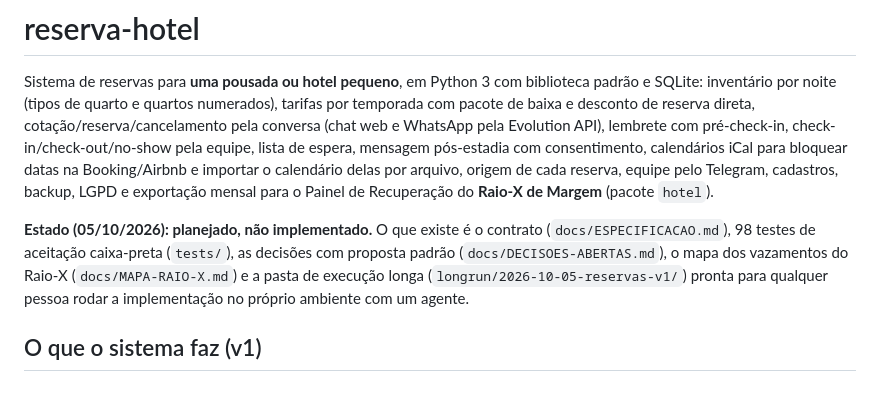
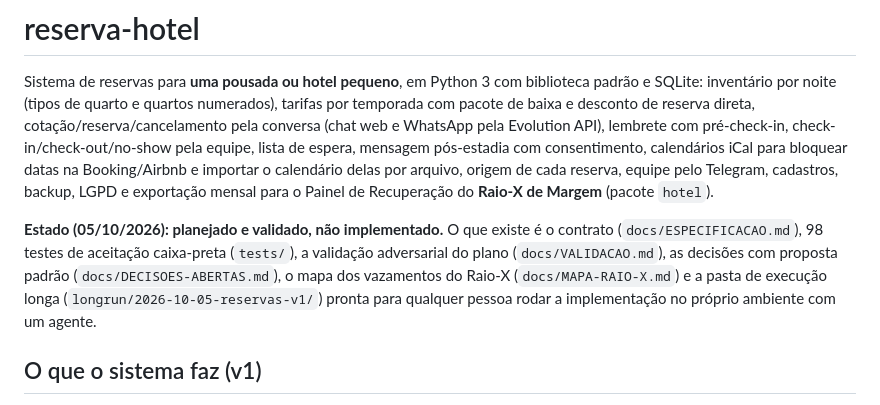
Before and after one commit to inematds/reserva-hotel, a Markdown page: README.md, the part around the change. GitHub-like rendering.

Commit message:
docs/VALIDACAO.md: relatório da validação adversarial (checklist, contas conferidas, saída dos checks)
Co-Authored-By: Claude Fable 5.1 <noreply@anthropic.com>

```diff
--- a/README.md
+++ b/README.md
@@ -2,7 +2,7 @@
 
 Sistema de reservas para **uma pousada ou hotel pequeno**, em Python 3 com biblioteca padrão e SQLite: inventário por noite (tipos de quarto e quartos numerados), tarifas por temporada com pacote de baixa e desconto de reserva direta, cotação/reserva/cancelamento pela conversa (chat web e WhatsApp pela Evolution API), lembrete com pré-check-in, check-in/check-out/no-show pela equipe, lista de espera, mensagem pós-estadia com consentimento, calendários iCal para bloquear datas na Booking/Airbnb e importar o calendário delas por arquivo, origem de cada reserva, equipe pelo Telegram, cadastros, backup, LGPD e exportação mensal para o Painel de Recuperação do **Raio-X de Margem** (pacote `hotel`).
 
-**Estado (05/10/2026): planejado, não implementado.** O que existe é o contrato (`docs/ESPECIFICACAO.md`), 98 testes de aceitação caixa-preta (`tests/`), as decisões com proposta padrão (`docs/DECISOES-ABERTAS.md`), o mapa dos vazamentos do Raio-X (`docs/MAPA-RAIO-X.md`) e a pasta de execução longa (`longrun/2026-10-05-reservas-v1/`) pronta para qualquer pessoa rodar a implementação no próprio ambiente com um agente.
+**Estado (05/10/2026): planejado e validado, não implementado.** O que existe é o contrato (`docs/ESPECIFICACAO.md`), 98 testes de aceitação caixa-preta (`tests/`), a validação adversarial do plano (`docs/VALIDACAO.md`), as decisões com proposta padrão (`docs/DECISOES-ABERTAS.md`), o mapa dos vazamentos do Raio-X (`docs/MAPA-RAIO-X.md`) e a pasta de execução longa (`longrun/2026-10-05-reservas-v1/`) pronta para qualquer pessoa rodar a implementação no próprio ambiente com um agente.
 
 ## O que o sistema faz (v1)
 
```
Also changed, not shown: docs/VALIDACAO.md (added, +100 -0 lines).
